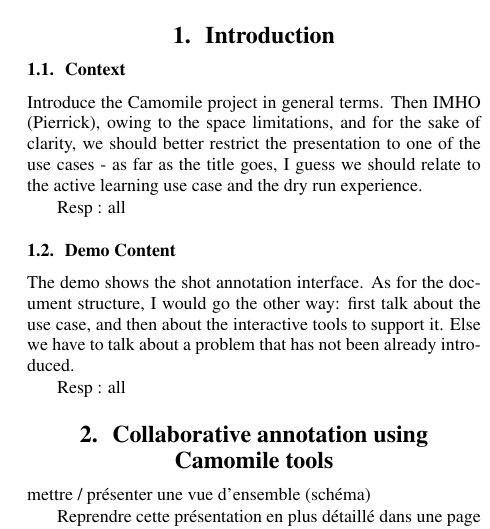
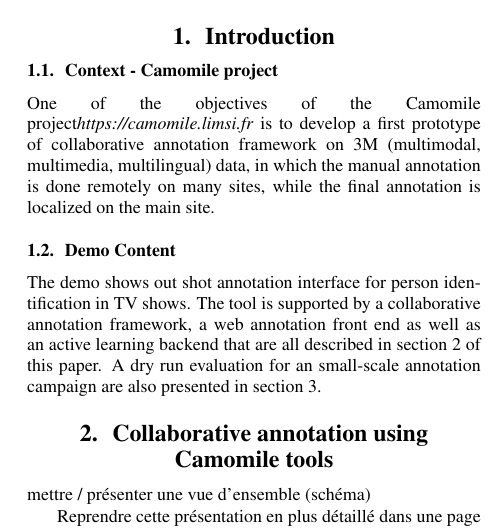
Before and after one commit to camomile-project/show-and-tell-Interspeech2015, a LaTeX paper (Camomile.tex): part of one column of page 1 of 3, cut so that both start at the same text. Compiled offline with pdfLaTeX.

Commit message:
update LIG

```diff
--- a/Camomile.tex
+++ b/Camomile.tex
@@ -34,7 +34,7 @@
 \address{$^1$Laboratoire d'Informatique de Grenoble (LIG), Univ. Grenoble Alpes, Grenoble, France \\
   $^2$LIMSI, CNRS - Orsay, France \\
   $^3$LIST, Luxembourg \\
-  {\small \tt adresses mail}
+  {\small \tt Mateusz.Budnik@imag.fr}
 }
 
 \begin{document}
@@ -46,15 +46,14 @@
   \noindent{\bf Index Terms}: to be added
 
   \section{Introduction}
-      \subsection{Context}
-Introduce the Camomile project in general terms. Then IMHO (Pierrick), owing to the space limitations, and for the sake of clarity, we should better restrict the presentation to one of the use cases - as far as the title goes, I guess we should relate to the active learning use case and the dry run experience.
+      \subsection{Context - Camomile project}
+One of the objectives of the Camomile project\textit{https://camomile.limsi.fr} is to develop a first prototype of collaborative annotation framework on 3M (multimodal, multimedia, multilingual) data, in which the manual annotation is done remotely on many sites, while the final annotation is localized on the main site.
 
-Resp : all
 
  \subsection{Demo Content}
-The demo shows the shot annotation interface. As for the document structure, I would go the other way: first talk about the use case, and then about the interactive tools to support it. Else we have to talk about a problem that has not been already introduced.
+The demo shows out shot annotation interface for person identification in TV shows. The tool is supported by a collaborative annotation framework, a web annotation front end as well as an active learning backend that are all described in section 2 of this paper. A dry run evaluation for an small-scale annotation campaign are also presented in section 3.
+%As for the document structure, I would go the other way: first talk about the use case, and then about the interactive tools to support it. Else we have to talk about a problem that has not been already introduced.
 
-Resp : all
 
       \section{Collaborative annotation using Camomile tools}
 
```
